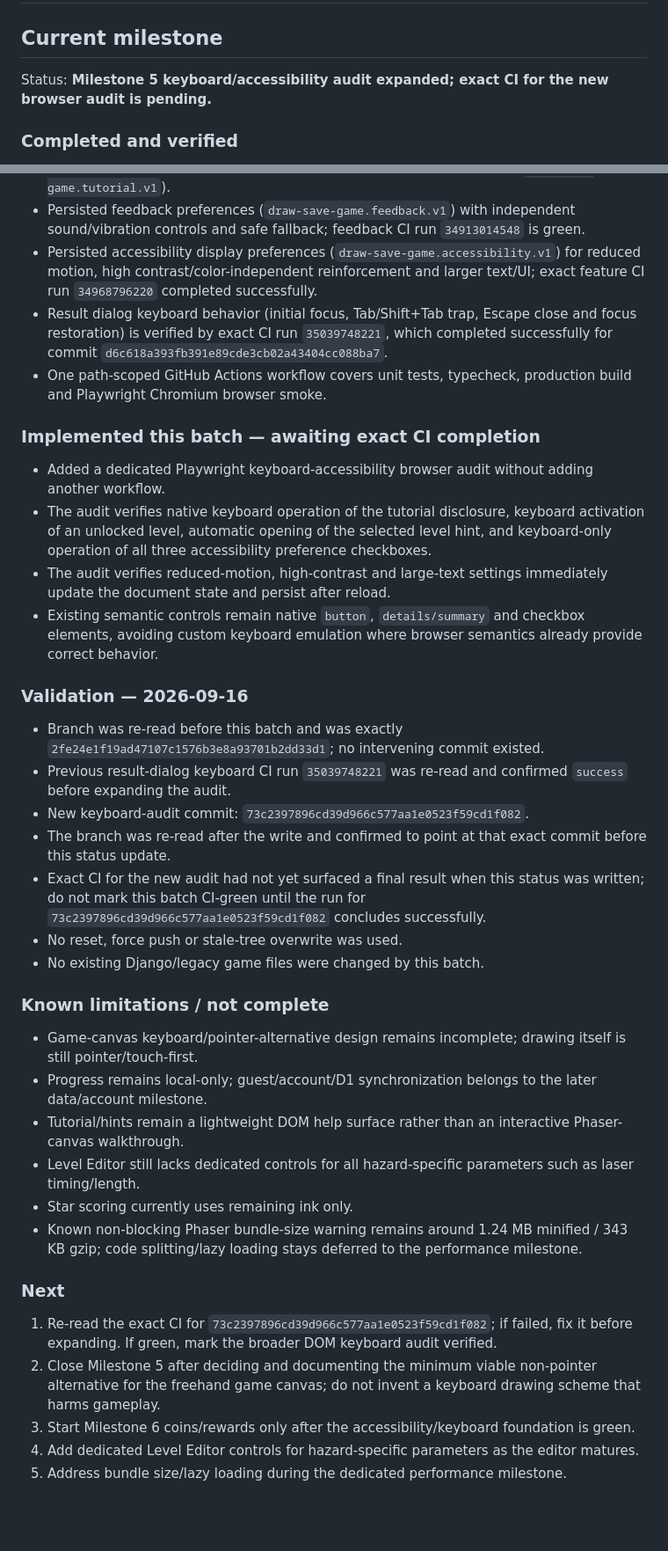
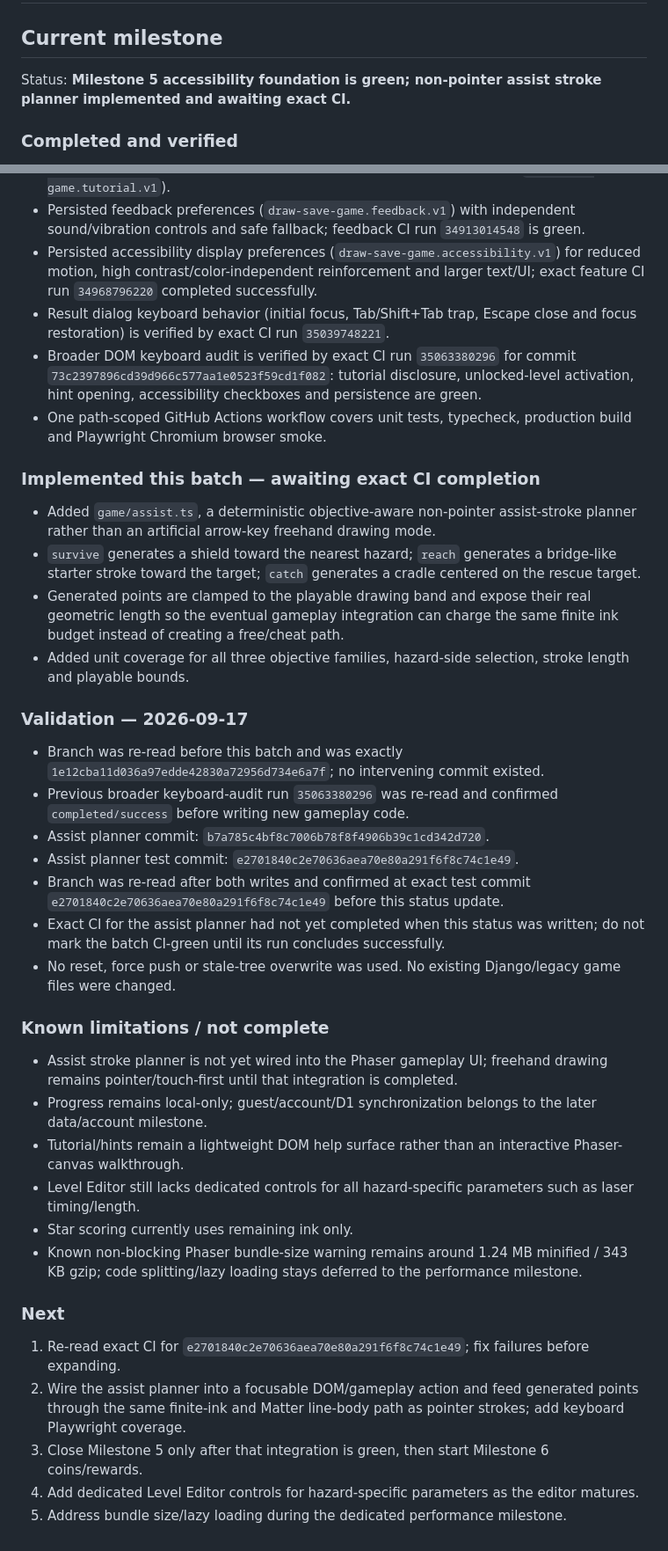
Before and after one commit to heysam/small_Game, a Markdown page: draw-save-game/PROJECT_STATUS.md, 2 parts joined by grey strips. Shown at 88% size. Rendered like a GitHub page; blank space fills up the shorter version.

Commit message:
docs(draw-save-game): record assist planner batch [skip ci]

```diff
--- a/draw-save-game/PROJECT_STATUS.md
+++ b/draw-save-game/PROJECT_STATUS.md
@@ -2,7 +2,7 @@
 
 ## Current milestone
 
-Status: **Milestone 5 keyboard/accessibility audit expanded; exact CI for the new browser audit is pending.**
+Status: **Milestone 5 accessibility foundation is green; non-pointer assist stroke planner implemented and awaiting exact CI.**
 
 ### Completed and verified
 - Isolated `draw-save-game/` TypeScript + Vite + Phaser 3 + Matter project; existing Django/legacy game remains untouched.
@@ -17,26 +17,27 @@ Status: **Milestone 5 keyboard/accessibility audit expanded; exact CI for the ne
 - Player onboarding and per-level hints with versioned tutorial dismissal (`draw-save-game.tutorial.v1`).
 - Persisted feedback preferences (`draw-save-game.feedback.v1`) with independent sound/vibration controls and safe fallback; feedback CI run `34913014548` is green.
 - Persisted accessibility display preferences (`draw-save-game.accessibility.v1`) for reduced motion, high contrast/color-independent reinforcement and larger text/UI; exact feature CI run `34968796220` completed successfully.
-- Result dialog keyboard behavior (initial focus, Tab/Shift+Tab trap, Escape close and focus restoration) is verified by exact CI run `35039748221`, which completed successfully for commit `d6c618a393fb391e89cde3cb02a43404cc088ba7`.
+- Result dialog keyboard behavior (initial focus, Tab/Shift+Tab trap, Escape close and focus restoration) is verified by exact CI run `35039748221`.
+- Broader DOM keyboard audit is verified by exact CI run `35063380296` for commit `73c2397896cd39d966c577aa1e0523f59cd1f082`: tutorial disclosure, unlocked-level activation, hint opening, accessibility checkboxes and persistence are green.
 - One path-scoped GitHub Actions workflow covers unit tests, typecheck, production build and Playwright Chromium browser smoke.
 
 ### Implemented this batch — awaiting exact CI completion
-- Added a dedicated Playwright keyboard-accessibility browser audit without adding another workflow.
-- The audit verifies native keyboard operation of the tutorial disclosure, keyboard activation of an unlocked level, automatic opening of the selected level hint, and keyboard-only operation of all three accessibility preference checkboxes.
-- The audit verifies reduced-motion, high-contrast and large-text settings immediately update the document state and persist after reload.
-- Existing semantic controls remain native `button`, `details/summary` and checkbox elements, avoiding custom keyboard emulation where browser semantics already provide correct behavior.
+- Added `game/assist.ts`, a deterministic objective-aware non-pointer assist-stroke planner rather than an artificial arrow-key freehand drawing mode.
+- `survive` generates a shield toward the nearest hazard; `reach` generates a bridge-like starter stroke toward the target; `catch` generates a cradle centered on the rescue target.
+- Generated points are clamped to the playable drawing band and expose their real geometric length so the eventual gameplay integration can charge the same finite ink budget instead of creating a free/cheat path.
+- Added unit coverage for all three objective families, hazard-side selection, stroke length and playable bounds.
 
-### Validation — 2026-09-16
-- Branch was re-read before this batch and was exactly `2fe24e1f19ad47107c1576b3e8a93701b2dd33d1`; no intervening commit existed.
-- Previous result-dialog keyboard CI run `35039748221` was re-read and confirmed `success` before expanding the audit.
-- New keyboard-audit commit: `73c2397896cd39d966c577aa1e0523f59cd1f082`.
-- The branch was re-read after the write and confirmed to point at that exact commit before this status update.
-- Exact CI for the new audit had not yet surfaced a final result when this status was written; do not mark this batch CI-green until the run for `73c2397896cd39d966c577aa1e0523f59cd1f082` concludes successfully.
-- No reset, force push or stale-tree overwrite was used.
-- No existing Django/legacy game files were changed by this batch.
+### Validation — 2026-09-17
+- Branch was re-read before this batch and was exactly `1e12cba11d036a97edde42830a72956d734e6a7f`; no intervening commit existed.
+- Previous broader keyboard-audit run `35063380296` was re-read and confirmed `completed/success` before writing new gameplay code.
+- Assist planner commit: `b7a785c4bf8c7006b78f8f4906b39c1cd342d720`.
+- Assist planner test commit: `e2701840c2e70636aea70e80a291f6f8c74c1e49`.
+- Branch was re-read after both writes and confirmed at exact test commit `e2701840c2e70636aea70e80a291f6f8c74c1e49` before this status update.
+- Exact CI for the assist planner had not yet completed when this status was written; do not mark the batch CI-green until its run concludes successfully.
+- No reset, force push or stale-tree overwrite was used. No existing Django/legacy game files were changed.
 
 ### Known limitations / not complete
-- Game-canvas keyboard/pointer-alternative design remains incomplete; drawing itself is still pointer/touch-first.
+- Assist stroke planner is not yet wired into the Phaser gameplay UI; freehand drawing remains pointer/touch-first until that integration is completed.
 - Progress remains local-only; guest/account/D1 synchronization belongs to the later data/account milestone.
 - Tutorial/hints remain a lightweight DOM help surface rather than an interactive Phaser-canvas walkthrough.
 - Level Editor still lacks dedicated controls for all hazard-specific parameters such as laser timing/length.
@@ -44,8 +45,8 @@ Status: **Milestone 5 keyboard/accessibility audit expanded; exact CI for the ne
 - Known non-blocking Phaser bundle-size warning remains around 1.24 MB minified / 343 KB gzip; code splitting/lazy loading stays deferred to the performance milestone.
 
 ### Next
-1. Re-read the exact CI for `73c2397896cd39d966c577aa1e0523f59cd1f082`; if failed, fix it before expanding. If green, mark the broader DOM keyboard audit verified.
-2. Close Milestone 5 after deciding and documenting the minimum viable non-pointer alternative for the freehand game canvas; do not invent a keyboard drawing scheme that harms gameplay.
-3. Start Milestone 6 coins/rewards only after the accessibility/keyboard foundation is green.
+1. Re-read exact CI for `e2701840c2e70636aea70e80a291f6f8c74c1e49`; fix failures before expanding.
+2. Wire the assist planner into a focusable DOM/gameplay action and feed generated points through the same finite-ink and Matter line-body path as pointer strokes; add keyboard Playwright coverage.
+3. Close Milestone 5 only after that integration is green, then start Milestone 6 coins/rewards.
 4. Add dedicated Level Editor controls for hazard-specific parameters as the editor matures.
 5. Address bundle size/lazy loading during the dedicated performance milestone.
```
